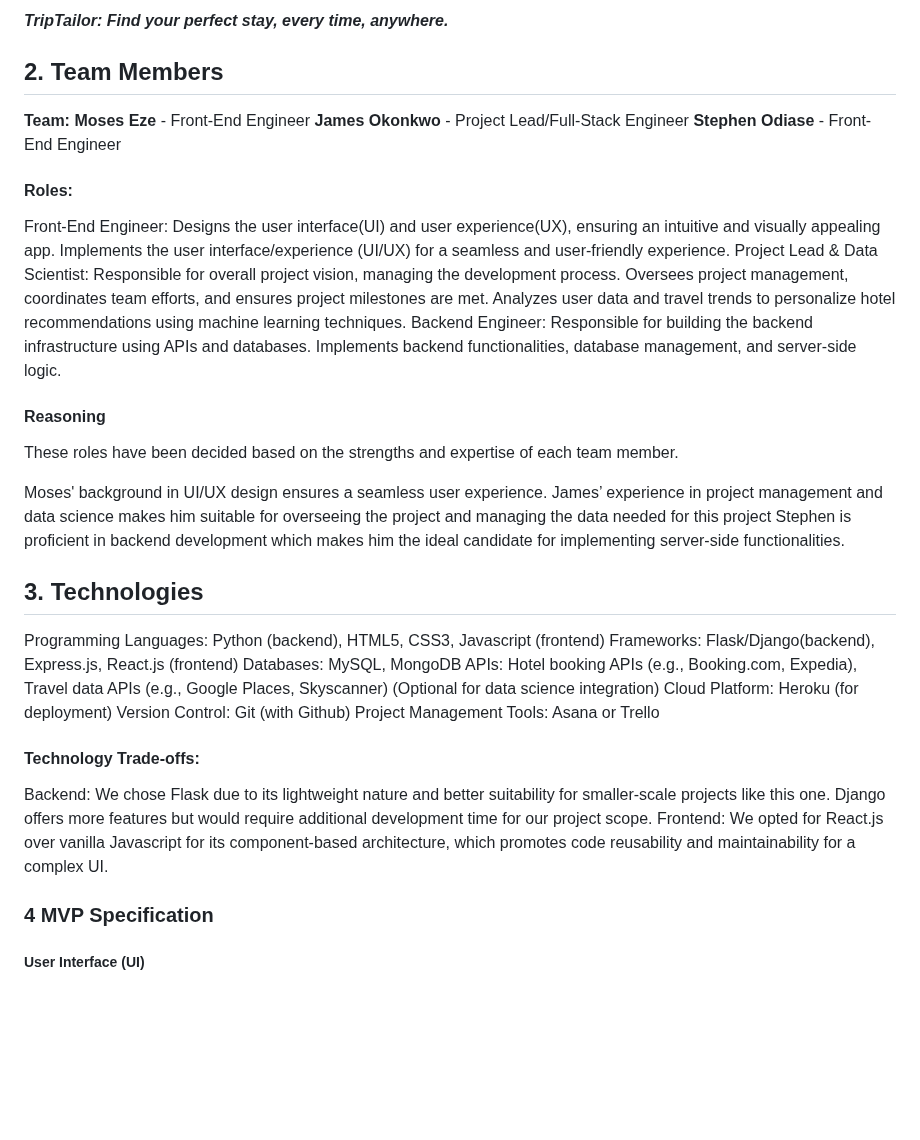
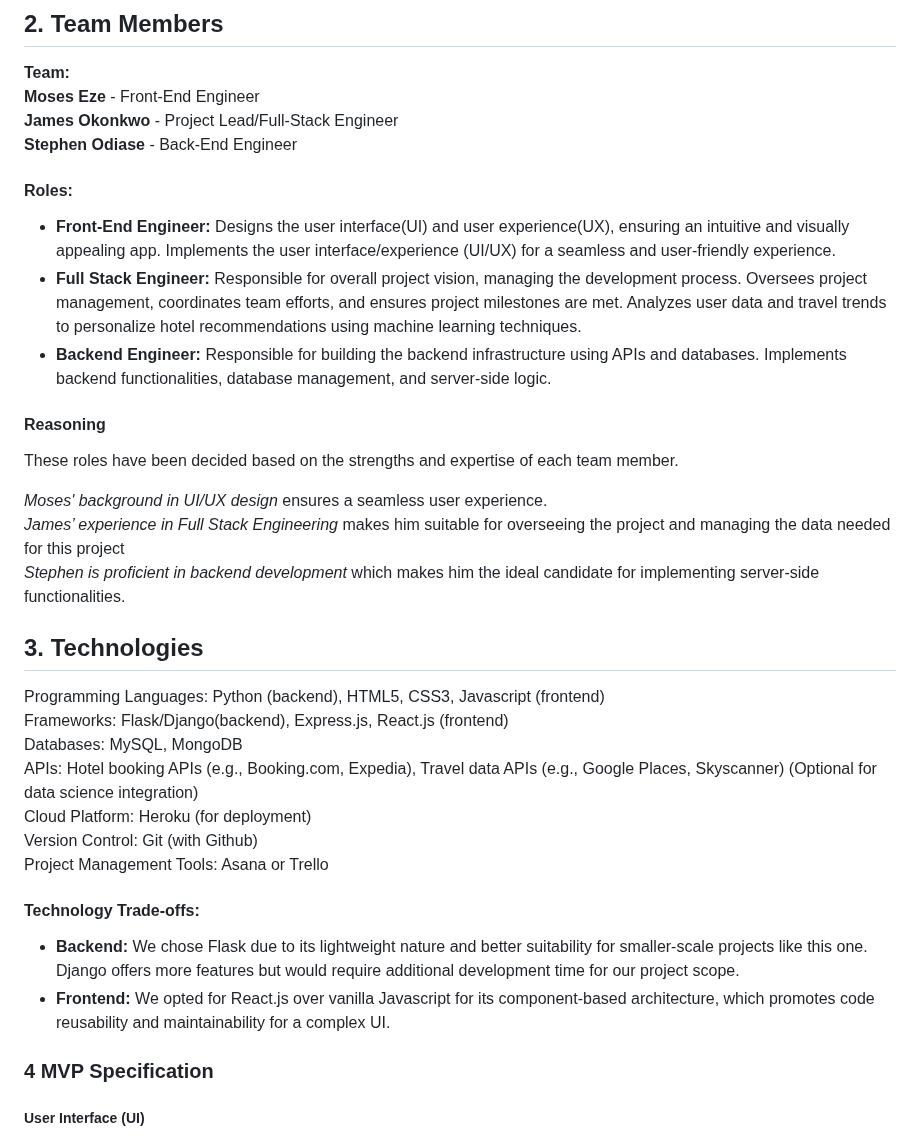
Before and after one commit to james-eo/TripTailor, a Markdown page: README.md, the part around the change. Rendered like a GitHub page; blank space fills up the shorter version.

```diff
--- a/README.md
+++ b/README.md
@@ -13,19 +13,19 @@
 **Team:**
 **Moses Eze** - Front-End Engineer
 **James Okonkwo** - Project Lead/Full-Stack Engineer
-**Stephen Odiase** - Front-End Engineer
+**Stephen Odiase** - Back-End Engineer
 
 #### Roles:
-Front-End Engineer: Designs the user interface(UI) and user experience(UX), ensuring an intuitive and visually appealing app. Implements the user interface/experience (UI/UX) for a seamless and user-friendly experience.
-Project Lead & Data Scientist: Responsible for overall project vision, managing the development process. Oversees project management, coordinates team efforts, and ensures project milestones are met. Analyzes user data and travel trends to personalize hotel recommendations using machine learning techniques.
-Backend Engineer: Responsible for building the backend infrastructure using APIs and databases. Implements backend functionalities, database management, and server-side logic.
+- **Front-End Engineer:** Designs the user interface(UI) and user experience(UX), ensuring an intuitive and visually appealing app. Implements the user interface/experience (UI/UX) for a seamless and user-friendly experience.
+- **Full Stack Engineer:** Responsible for overall project vision, managing the development process. Oversees project management, coordinates team efforts, and ensures project milestones are met. Analyzes user data and travel trends to personalize hotel recommendations using machine learning techniques.
+- **Backend Engineer:** Responsible for building the backend infrastructure using APIs and databases. Implements backend functionalities, database management, and server-side logic.
 
 #### Reasoning
 These roles have been decided based on the strengths and expertise of each team member.
 
-Moses' background in UI/UX design ensures a seamless user experience.
-James’ experience in project management and data science makes him suitable for overseeing the project and managing the data needed for this project
-Stephen is proficient in backend development which makes him the ideal candidate for implementing server-side functionalities.
+*Moses' background in UI/UX design* ensures a seamless user experience.
+*James’ experience in Full Stack Engineering* makes him suitable for overseeing the project and managing the data needed for this project
+*Stephen is proficient in backend development* which makes him the ideal candidate for implementing server-side functionalities.
 
 ## 3. Technologies
 Programming Languages: Python (backend), HTML5, CSS3, Javascript (frontend)
@@ -38,8 +38,8 @@ Project Management Tools: Asana or Trello
 
 #### Technology Trade-offs:
 
-Backend: We chose Flask due to its lightweight nature and better suitability for smaller-scale projects like this one. Django offers more features but would require additional development time for our project scope.
-Frontend: We opted for React.js over vanilla Javascript for its component-based architecture, which promotes code reusability and maintainability for a complex UI.
+- **Backend:** We chose Flask due to its lightweight nature and better suitability for smaller-scale projects like this one. Django offers more features but would require additional development time for our project scope.
+- **Frontend:** We opted for React.js over vanilla Javascript for its component-based architecture, which promotes code reusability and maintainability for a complex UI.
 
 ### 4 MVP Specification
 
```
